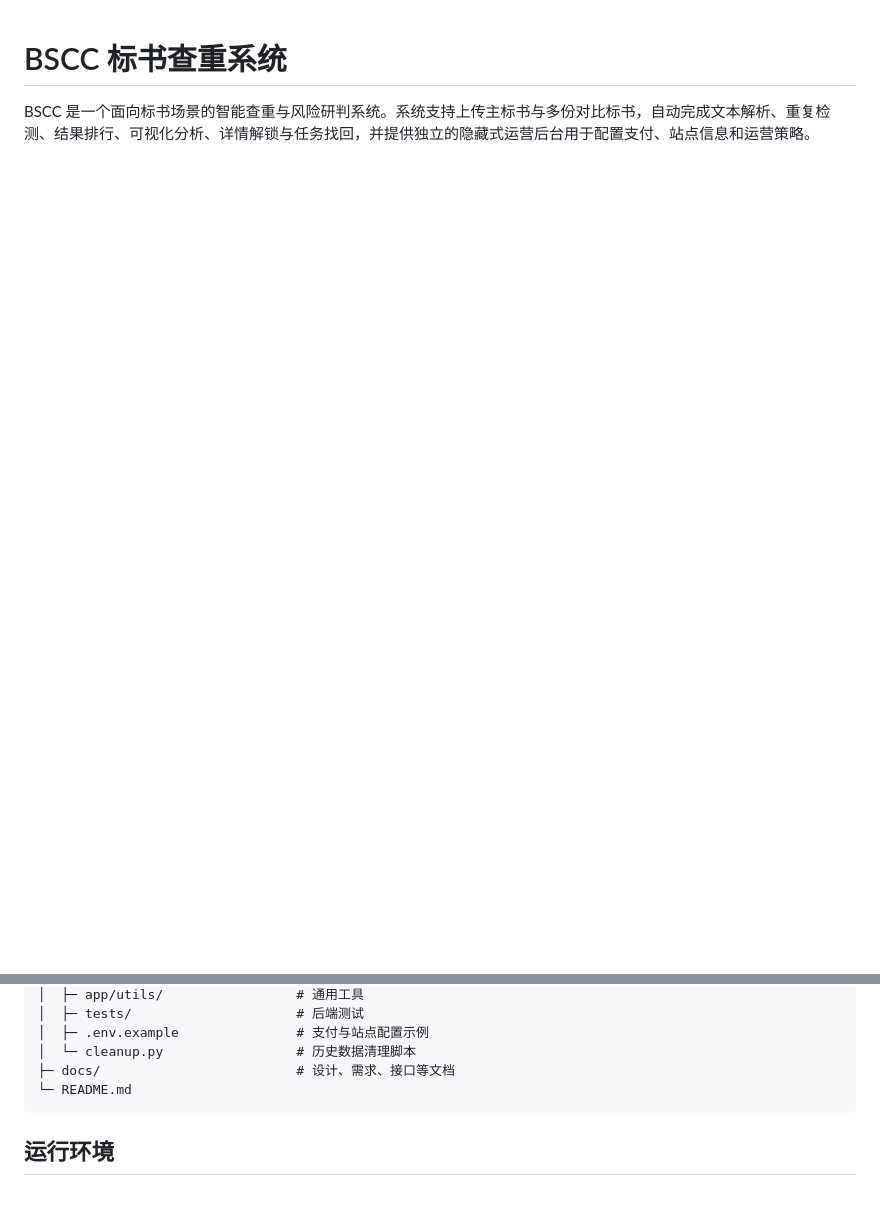
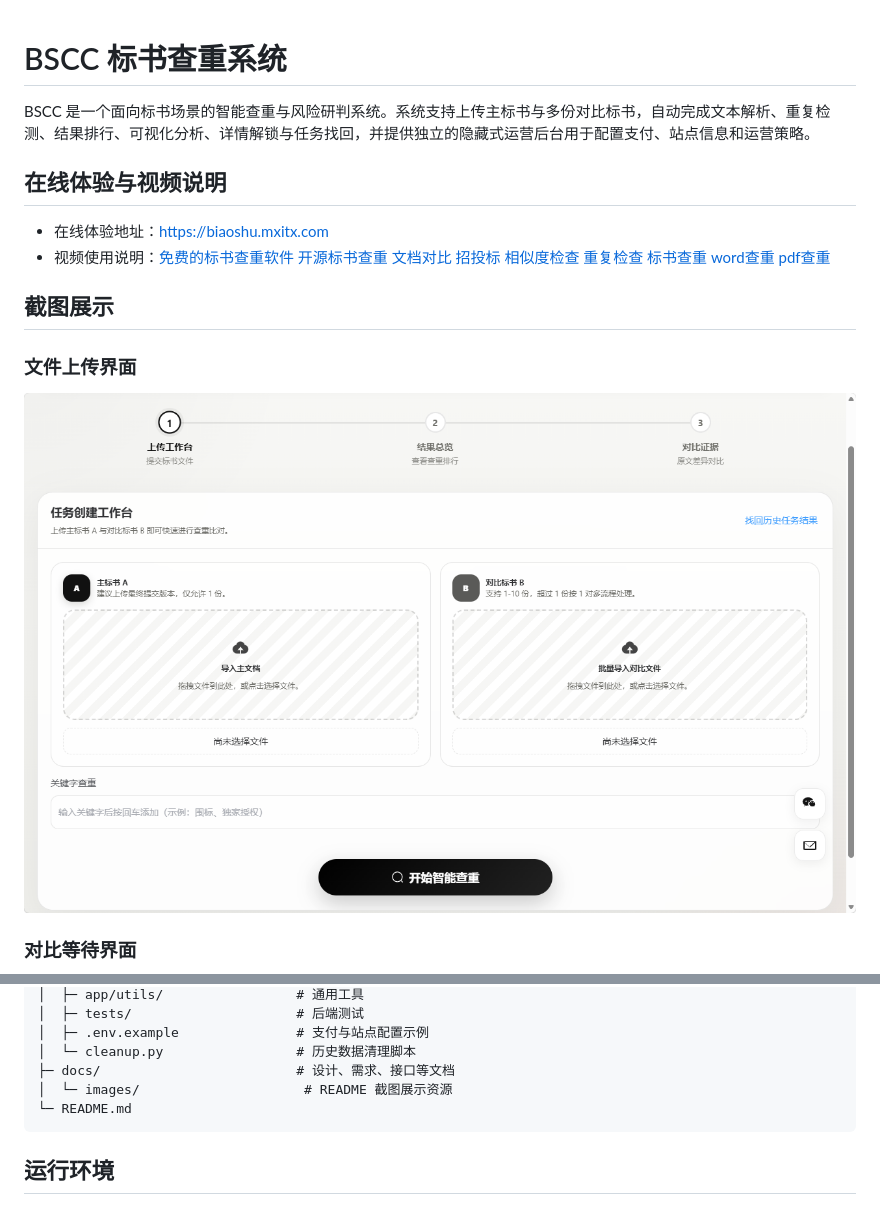
Before and after one commit to Win-Rp/BSCC, a Markdown page: README.md, 2 parts joined by grey strips. Drawn GitHub-style; pictures changed too: docs/images/ch-1.png (added); blank space fills up the shorter version.

Commit message:
docs: add demo links and screenshots to readme

````diff
--- a/README.md
+++ b/README.md
@@ -1,3 +1,17 @@
 # BSCC 标书查重系统
 
 BSCC 是一个面向标书场景的智能查重与风险研判系统。系统支持上传主标书与多份对比标书，自动完成文本解析、重复检测、结果排行、可视化分析、详情解锁与任务找回，并提供独立的隐藏式运营后台用于配置支付、站点信息和运营策略。
+
+## 在线体验与视频说明
+
+- 在线体验地址：[https://biaoshu.mxitx.com](https://biaoshu.mxitx.com)
+- 视频使用说明：[免费的标书查重软件 开源标书查重 文档对比 招投标 相似度检查 重复检查 标书查重 word查重 pdf查重](https://www.bilibili.com/video/BV1mUMG6qEpp/?share_source=copy_web&vd_source=89e7a3357f2693f28ebb4596e1b8a502)
+
+## 截图展示
+
+### 文件上传界面
+
+![文件上传界面](./docs/images/ch-1.png)
+
+### 对比等待界面
+
@@ -53,6 +76,7 @@ BSCC/
 │  ├─ .env.example               # 支付与站点配置示例
 │  └─ cleanup.py                 # 历史数据清理脚本
 ├─ docs/                         # 设计、需求、接口等文档
+│  └─ images/                     # README 截图展示资源
 └─ README.md
 ```
 
````
Also changed, not shown: other parts of README.md (+9 -0 lines), docs/images/ch-2.png (added), docs/images/ch-3.png (added), docs/images/ch-4.png (added).
